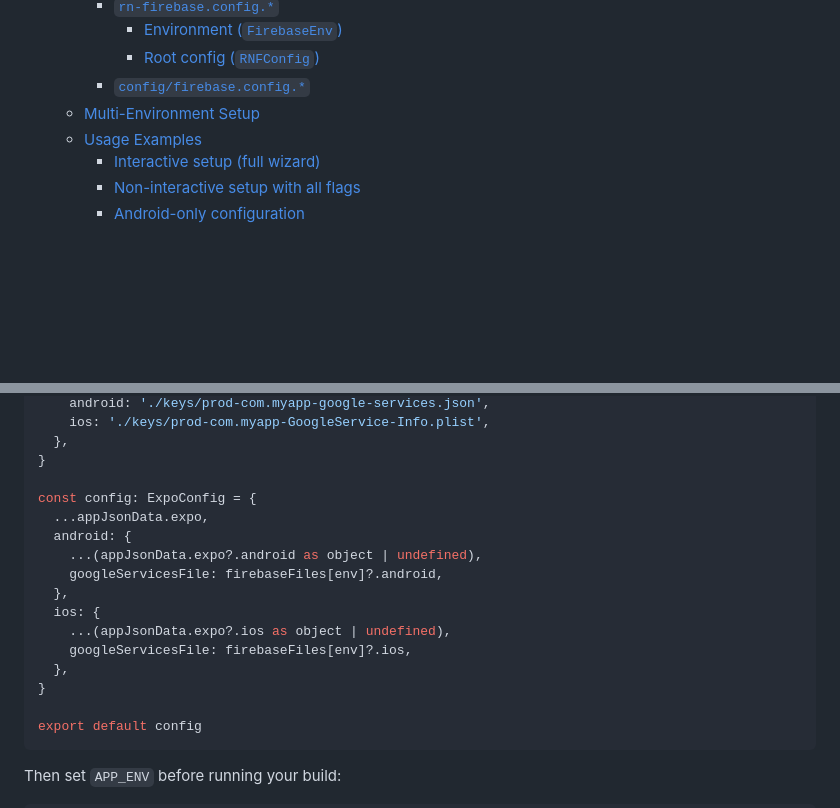
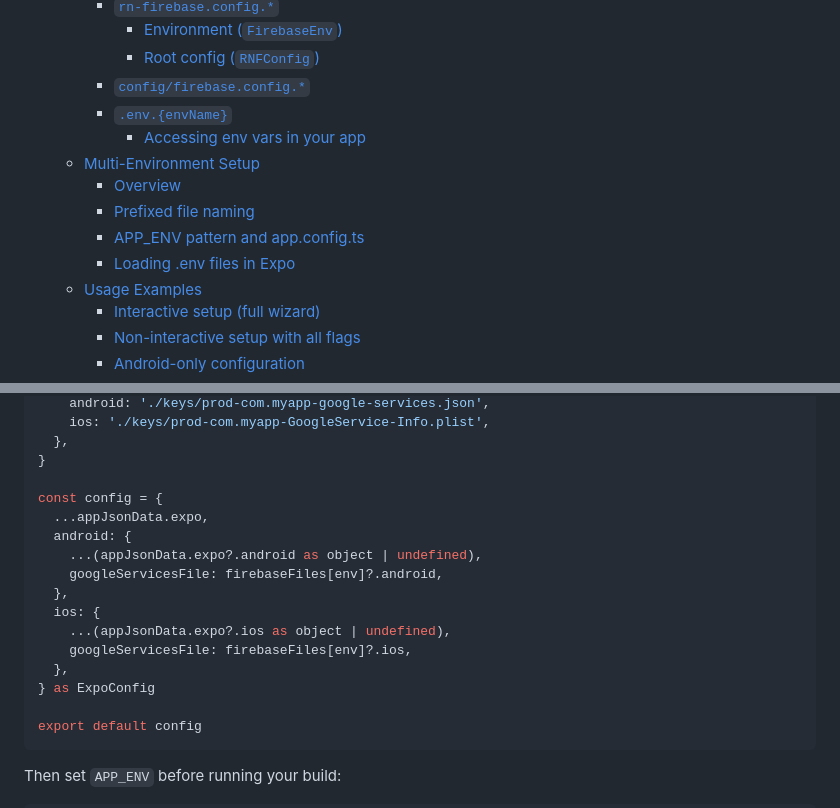
Before and after one commit to enmanuelmag/rn-firebase-cli, a Markdown page: README.md, 2 parts joined by grey strips. GitHub-like rendering; blank space fills up the shorter version.

Commit message:
feat(readme): add environment variable setup documentation
- document .env file usage
- detail accessing env vars in expo
- outline prefixed file naming conventions
- explain app environment patterns

````diff
--- a/README.md
+++ b/README.md
@@ -37,7 +37,13 @@
       - [Environment (`FirebaseEnv`)](#environment-firebaseenv)
       - [Root config (`RNFConfig`)](#root-config-rnfconfig)
     - [`config/firebase.config.*`](#configfirebaseconfig)
+    - [`.env.{envName}`](#envenvname)
+      - [Accessing env vars in your app](#accessing-env-vars-in-your-app)
   - [Multi-Environment Setup](#multi-environment-setup)
+    - [Overview](#overview)
+    - [Prefixed file naming](#prefixed-file-naming)
+    - [APP\_ENV pattern and app.config.ts](#app_env-pattern-and-appconfigts)
+    - [Loading .env files in Expo](#loading-env-files-in-expo)
   - [Usage Examples](#usage-examples)
     - [Interactive setup (full wizard)](#interactive-setup-full-wizard)
     - [Non-interactive setup with all flags](#non-interactive-setup-with-all-flags)
@@ -447,7 +453,7 @@ const firebaseFiles: Record<string, { android?: string; ios?: string }> = {
   },
 }
 
-const config: ExpoConfig = {
+const config = {
   ...appJsonData.expo,
   android: {
     ...(appJsonData.expo?.android as object | undefined),
@@ -457,7 +463,7 @@ const config: ExpoConfig = {
     ...(appJsonData.expo?.ios as object | undefined),
     googleServicesFile: firebaseFiles[env]?.ios,
   },
-}
+} as ExpoConfig
 
 export default config
 ```
````
